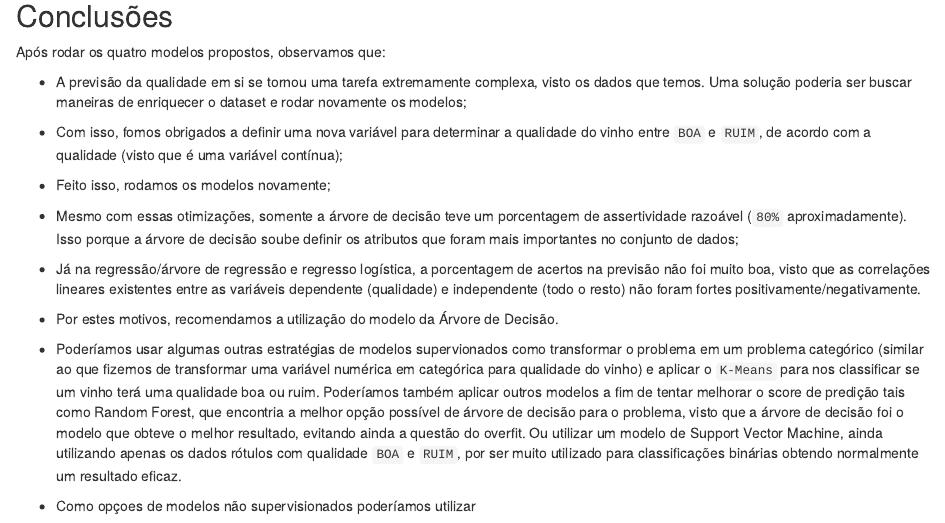
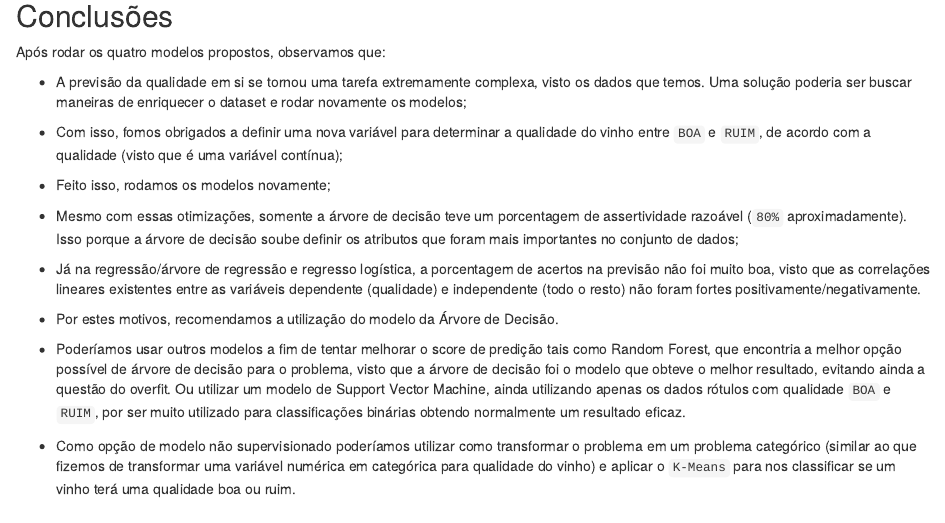
Before and after one commit to henriquebraga/wine-analysis, an R Markdown document (predictions.Rmd): the page in a window 1100 px wide, from 13380 px down. Rendered offline with R 4.5, knitr and Pandoc, with nearby package versions; some code elsewhere in the file could not run offline.

Commit message:
organizando resposta

```diff
--- a/predictions.Rmd
+++ b/predictions.Rmd
@@ -370,8 +370,8 @@ Após rodar os quatro modelos propostos, observamos que:
 
 * Por estes motivos, recomendamos a utilização do modelo da Árvore de Decisão.
 
-* Poderíamos usar algumas outras estratégias de modelos supervionados como transformar o problema em um problema categórico (similar ao que fizemos de transformar uma variável numérica
+* Poderíamos usar outros modelos a fim de tentar melhorar o score de predição tais como Random Forest, que encontria a melhor opção possível de árvore de decisão para o problema, visto que a árvore de decisão foi o modelo que obteve o melhor resultado, evitando ainda a questão do overfit. Ou utilizar um modelo de Support Vector Machine, ainda utilizando apenas os dados rótulos com qualidade `BOA` e `RUIM`, por ser muito utilizado para classificações binárias obtendo normalmente um resultado eficaz.
+
+* Como opção de modelo não supervisionado poderíamos utilizar como transformar o problema em um problema categórico (similar ao que fizemos de transformar uma variável numérica
 em categórica para qualidade do vinho) e aplicar o `K-Means` para nos classificar se um vinho terá uma
-qualidade boa ou ruim. Poderíamos também aplicar outros modelos a fim de tentar melhorar o score de predição tais como Random Forest, que encontria a melhor opção possível de árvore de decisão para o problema, visto que a árvore de decisão foi o modelo que obteve o melhor resultado, evitando ainda a questão do overfit. Ou utilizar um modelo de Support Vector Machine, ainda utilizando apenas os dados rótulos com qualidade `BOA` e `RUIM`, por ser muito utilizado para classificações binárias obtendo normalmente um resultado eficaz.
-
-* Como opçoes de modelos não supervisionados poderíamos utilizar
+qualidade boa ou ruim.
```
